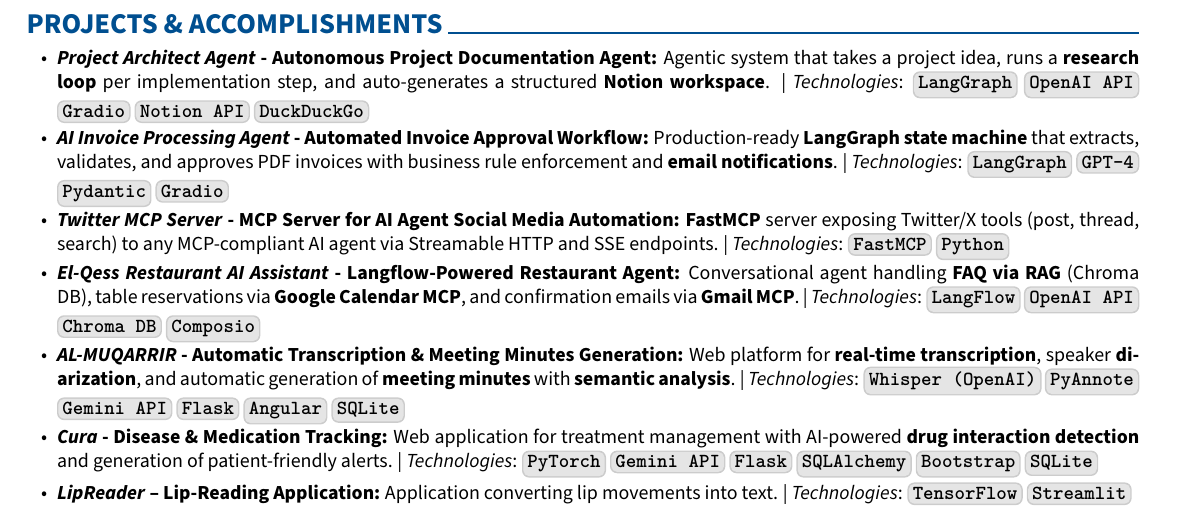
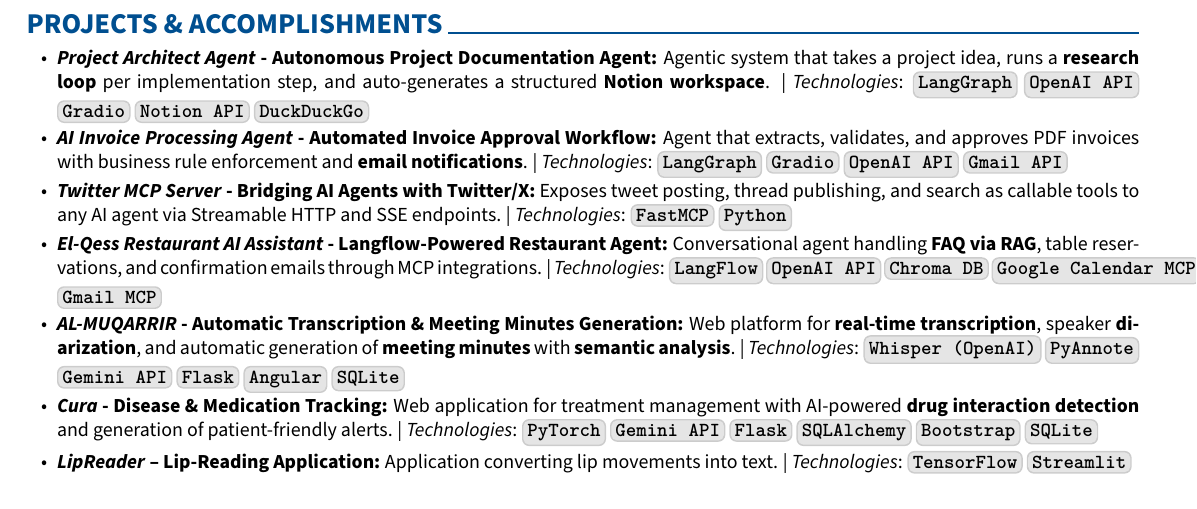
Before and after one commit to ZaaliMohamed123/my-portfolio, a LaTeX CV (src/assets/media/cv/latex_code/en/ZAALI_Mohamed.en.tex): part of page 1 of 2, cut so that both start at the same text. Compiled offline with pdfLaTeX.

Commit message:
fix(cv): refine project descriptions - Gmail API, Twitter MCP, El-Qess techs

```diff
--- a/src/assets/media/cv/latex_code/en/ZAALI_Mohamed.en.tex
+++ b/src/assets/media/cv/latex_code/en/ZAALI_Mohamed.en.tex
@@ -297,11 +297,11 @@
 
 	\item \textbf{\textit{Project Architect Agent} - Autonomous Project Documentation Agent:} Agentic system that takes a project idea, runs a \textbf{research loop} per implementation step, and auto-generates a structured \textbf{Notion workspace}. | \textit{Technologies}: \skillbox{LangGraph} \skillbox{OpenAI API} \skillbox{Gradio} \skillbox{Notion API} \skillbox{DuckDuckGo}
 
-	\item \textbf{\textit{AI Invoice Processing Agent} - Automated Invoice Approval Workflow:} Production-ready \textbf{LangGraph state machine} that extracts, validates, and approves PDF invoices with business rule enforcement and \textbf{email notifications}. | \textit{Technologies}: \skillbox{LangGraph} \skillbox{GPT-4} \skillbox{Pydantic} \skillbox{Gradio}
+	\item \textbf{\textit{AI Invoice Processing Agent} - Automated Invoice Approval Workflow:} Agent that extracts, validates, and approves PDF invoices with business rule enforcement and \textbf{email notifications}. | \textit{Technologies}: \skillbox{LangGraph} \skillbox{Gradio} \skillbox{OpenAI API} \skillbox{Gmail API}
 
-	\item \textbf{\textit{Twitter MCP Server} - MCP Server for AI Agent Social Media Automation:} \textbf{FastMCP} server exposing Twitter/X tools (post, thread, search) to any MCP-compliant AI agent via Streamable HTTP and SSE endpoints. | \textit{Technologies}: \skillbox{FastMCP} \skillbox{Python}
+	\item \textbf{\textit{Twitter MCP Server} - Bridging AI Agents with Twitter/X:} Exposes tweet posting, thread publishing, and search as callable tools to any AI agent via Streamable HTTP and SSE endpoints. | \textit{Technologies}: \skillbox{FastMCP} \skillbox{Python}
 
-	\item \textbf{\textit{El-Qess Restaurant AI Assistant} - Langflow-Powered Restaurant Agent:} Conversational agent handling \textbf{FAQ via RAG} (Chroma DB), table reservations via \textbf{Google Calendar MCP}, and confirmation emails via \textbf{Gmail MCP}. | \textit{Technologies}: \skillbox{LangFlow} \skillbox{OpenAI API} \skillbox{Chroma DB} \skillbox{Composio}
+	\item \textbf{\textit{El-Qess Restaurant AI Assistant} - Langflow-Powered Restaurant Agent:} Conversational agent handling \textbf{FAQ via RAG}, table reservations, and confirmation emails through MCP integrations. | \textit{Technologies}: \skillbox{LangFlow} \skillbox{OpenAI API} \skillbox{Chroma DB} \skillbox{Google Calendar MCP} \skillbox{Gmail MCP}
 
 	\item \textbf{\textit{AL-MUQARRIR} - Automatic Transcription \& Meeting Minutes Generation:}  Web platform for \textbf{real-time transcription}, speaker \textbf{diarization}, and automatic generation of \textbf{meeting minutes} with \textbf{semantic analysis}. | \textit{Technologies}: \skillbox{Whisper (OpenAI)} \skillbox{PyAnnote} \skillbox{Gemini API} \skillbox{Flask} \skillbox{Angular} \skillbox{SQLite}
 
```
Also changed, not shown: src/assets/media/cv/latex_code/en/ZAALI_Mohamed.en.pdf, src/assets/media/cv/latex_code/en/ZAALI_Mohamed.en.tex (2 more changed lines).
